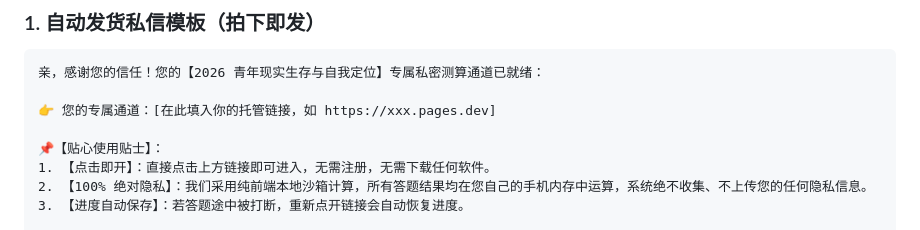
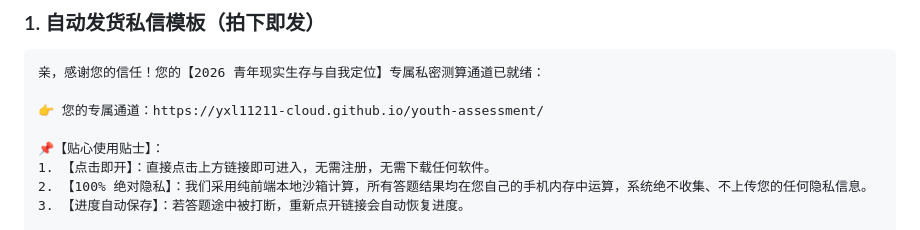
Before and after one commit to yxl11211-cloud/youth-assessment, a Markdown page: 商业变现与推广文案全套物料.md, the part around the change. Drawn GitHub-style.

Commit message:
docs: update actual live links in copywriting handbook

````diff
--- a/商业变现与推广文案全套物料.md
+++ b/商业变现与推广文案全套物料.md
@@ -225,7 +225,7 @@
 ```text
 亲，感谢您的信任！您的【2026 青年现实生存与自我定位】专属私密测算通道已就绪：
 
-👉 您的专属通道：[在此填入你的托管链接，如 https://xxx.pages.dev]
+👉 您的专属通道：https://yxl11211-cloud.github.io/youth-assessment/
 
 📌【贴心使用贴士】：
 1. 【点击即开】：直接点击上方链接即可进入，无需注册，无需下载任何软件。
````
